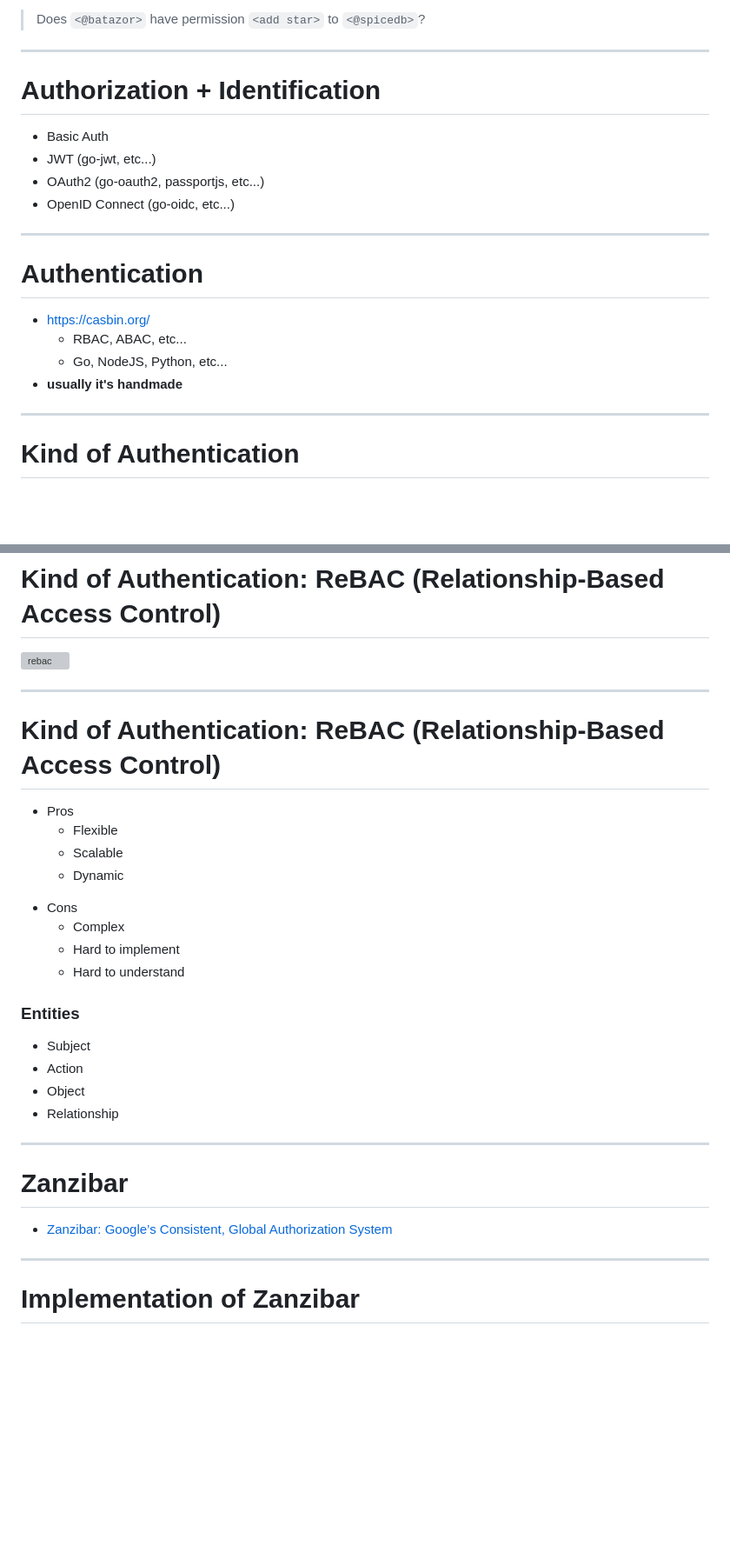
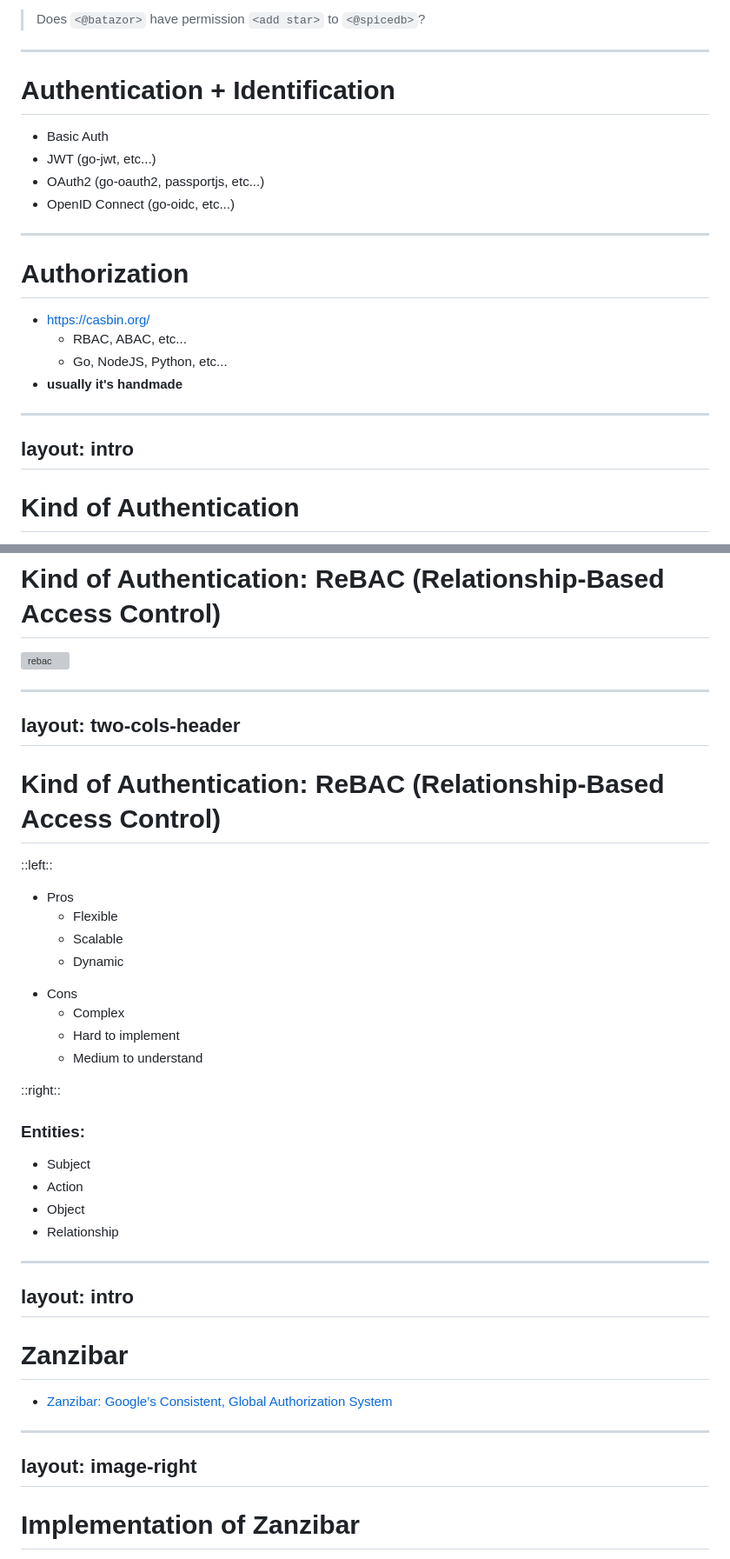
Before and after one commit to batazor/talks, a Markdown page: spicedb/slides.md, 2 parts joined by grey strips. Shown: that part at 87% size. Rendered like a GitHub page; blank space fills up the shorter version; grey boxes are pictures that could not be loaded.

Commit message:
spicedb: improve docs

```diff
--- a/spicedb/slides.md
+++ b/spicedb/slides.md
@@ -48,7 +58,7 @@ Does `<subject>` have `<permission>` to `<object>`?
 
 ---
 
-# Authorization + Identification
+# Authentication + Identification
 
 - Basic Auth
 - JWT (go-jwt, etc...)
@@ -57,13 +67,15 @@ Does `<subject>` have `<permission>` to `<object>`?
 
 ---
 
-# Authentication
+# Authorization
 
 - https://casbin.org/
   - RBAC, ABAC, etc...
   - Go, NodeJS, Python, etc...
 - **usually it's handmade**
 
+---
+layout: intro
 ---
 
 # Kind of Authentication
@@ -118,8 +130,12 @@ Does `<subject>` have `<permission>` to `<object>`?
 ![rebac](https://media.graphassets.com/gTrUj0fZRV6RgqdKvXYv)
 
 ---
+layout: two-cols-header
+---
 
 # Kind of Authentication: ReBAC (Relationship-Based Access Control)
+
+::left::
 
 + Pros
   - Flexible
@@ -128,9 +144,11 @@ Does `<subject>` have `<permission>` to `<object>`?
 - Cons
   - Complex
   - Hard to implement
-  - Hard to understand
+  - Medium to understand
 
-### Entities
+::right::
+
+### Entities:
 
 - Subject
 - Action
@@ -138,11 +156,15 @@ Does `<subject>` have `<permission>` to `<object>`?
 - Relationship
 
 ---
+layout: intro
+---
 
 # Zanzibar
 
 - [Zanzibar: Google’s Consistent, Global Authorization System](https://research.google/pubs/zanzibar-googles-consistent-global-authorization-system/)
 
+---
+layout: image-right
 ---
 
 # Implementation of Zanzibar
```
Also changed, not shown: other parts of spicedb/slides.md (+22 -3 lines).
